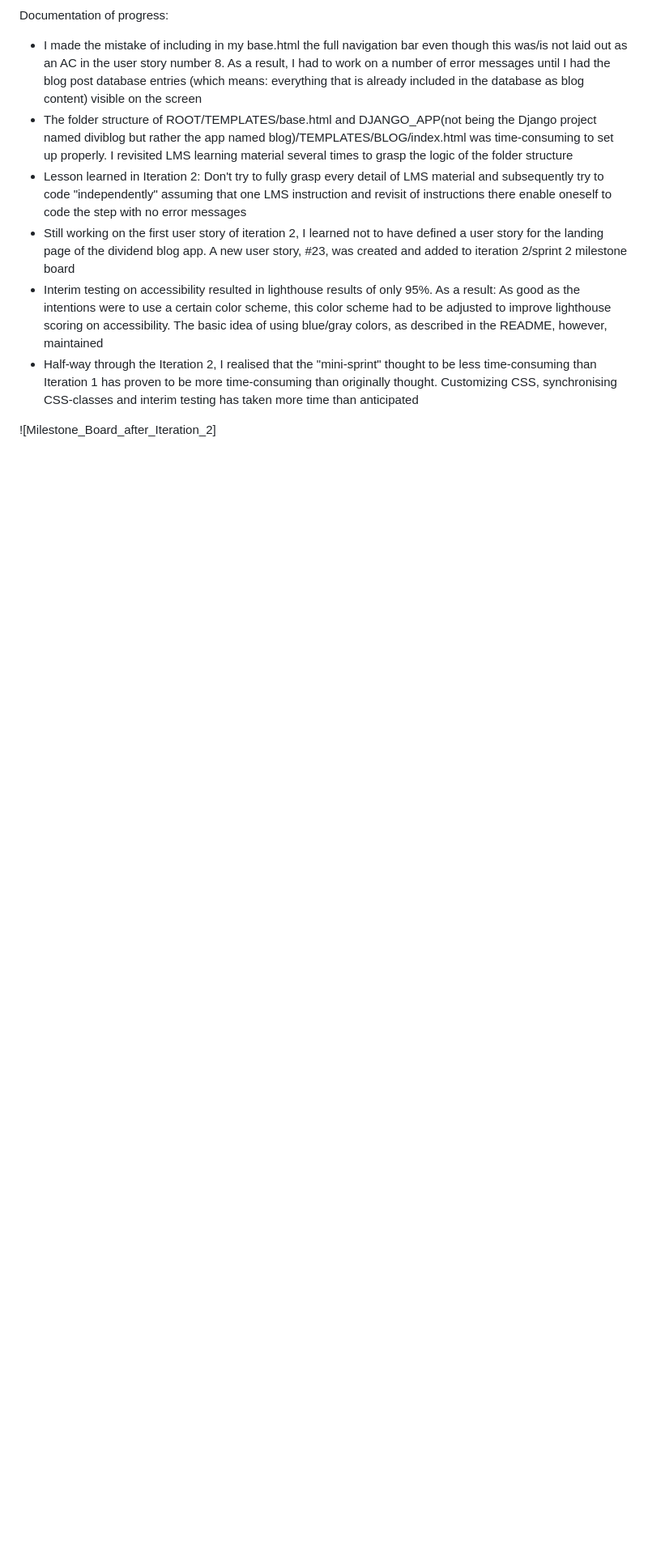
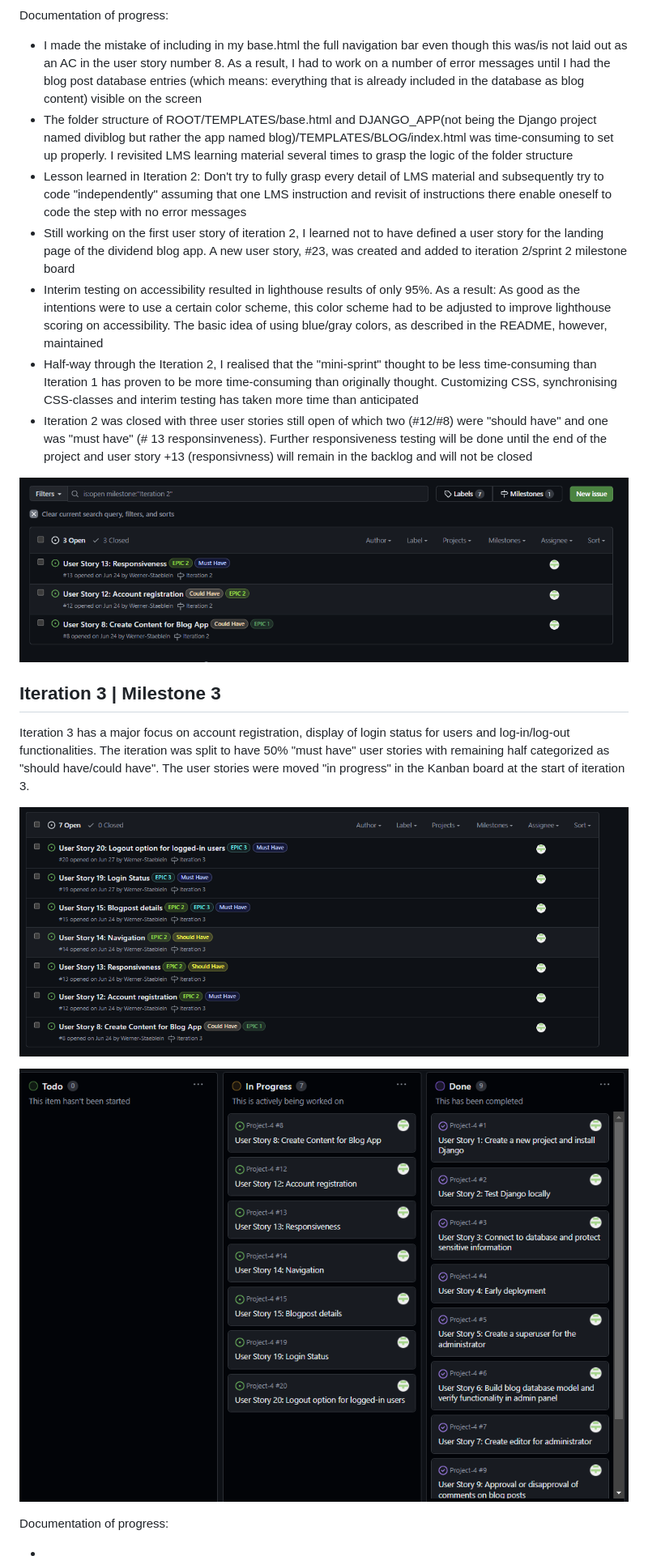
Before and after one commit to Werner-Staeblein/Project-4, a Markdown page: agile.md, the part around the change printed below. Shown: that part at 81% size. Rendered like a GitHub page; pictures changed too: docs/agile/iteration_2_milestone_board_after_iteration_2_completed.png (added), docs/agile/iteration_3_milestone.png (added), docs/agile/kanban_board_at_start_of_iteration_3.png (added); blank space fills up the shorter version.

Commit message:
Add documentation of iteration 2 to agile.md / add start of documentation of iteration 3 to agile.md

```diff
--- a/agile.md
+++ b/agile.md
@@ -56,5 +56,22 @@ Documentation of progress:
 - Still working on the first user story of iteration 2, I learned not to have defined a user story for the landing page of the dividend blog app. A new user story, #23, was created and added to iteration 2/sprint 2 milestone board
 - Interim testing on accessibility resulted in lighthouse results of only 95%. As a result: As good as the intentions were to use a certain color scheme, this color scheme had to be adjusted to improve lighthouse scoring on accessibility. The basic idea of using blue/gray colors, as described in the README, however, maintained
 - Half-way through the Iteration 2, I realised that the "mini-sprint" thought to be less time-consuming than Iteration 1 has proven to be more time-consuming than originally thought. Customizing CSS, synchronising CSS-classes and interim testing has taken more time than anticipated
+- Iteration 2 was closed with three user stories still open of which two (#12/#8) were "should have" and one was "must have" (# 13 responsinveness). Further responsiveness testing will be done until the end of the project and user story +13 (responsivness) will remain in the backlog and will not be closed
 
-![Milestone_Board_after_Iteration_2]
+![Milestone_Board_after_Iteration_2](docs/agile/iteration_2_milestone_board_after_iteration_2_completed.png)
+
+## Iteration 3 | Milestone 3
+
+Iteration 3 has a major focus on account registration, display of login status for users and log-in/log-out functionalities. The iteration was split to have 50% "must have" user stories with remaining half categorized as "should have/could have". The user stories were moved "in progress" in the Kanban board at the start of iteration 3.
+
+![Iteration_3_milestone](docs/agile/iteration_3_milestone.png)
+
+![Kanban_Board_before_start_iteration_3](docs/agile/kanban_board_at_start_of_iteration_3.png)
+
+Documentation of progress:
+
+-
+-
+-
+-
+
```
Also changed, not shown: other parts of agile.md (+2 -1 lines).
